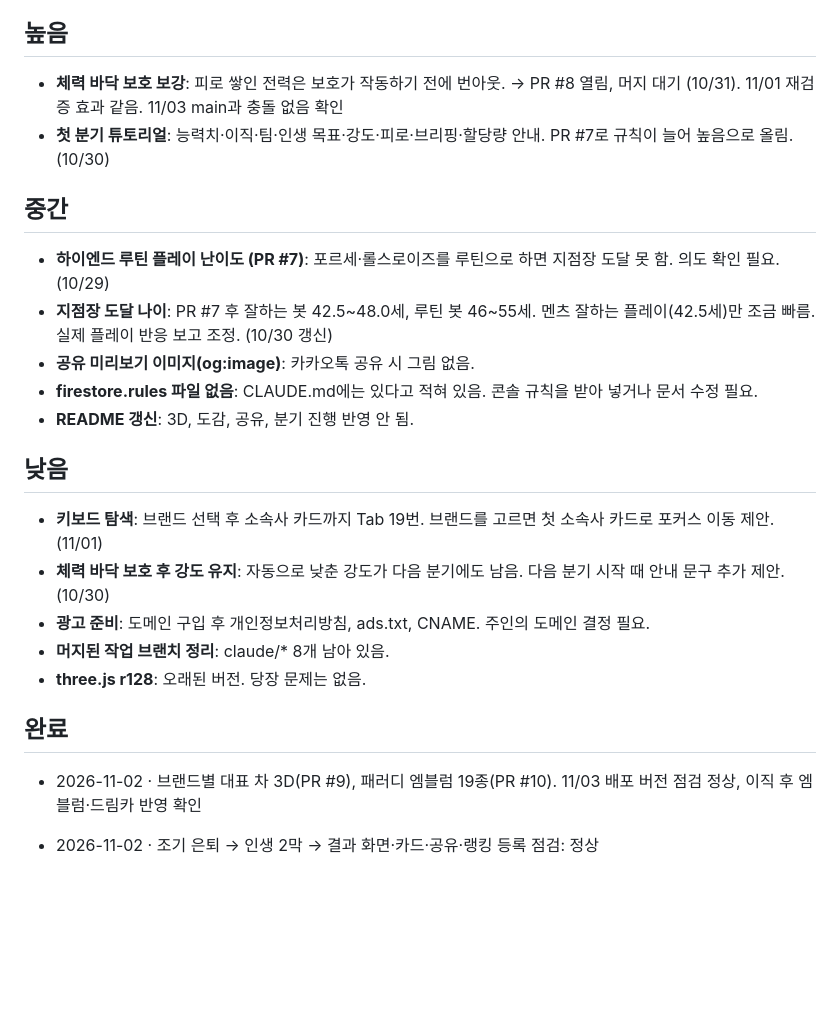
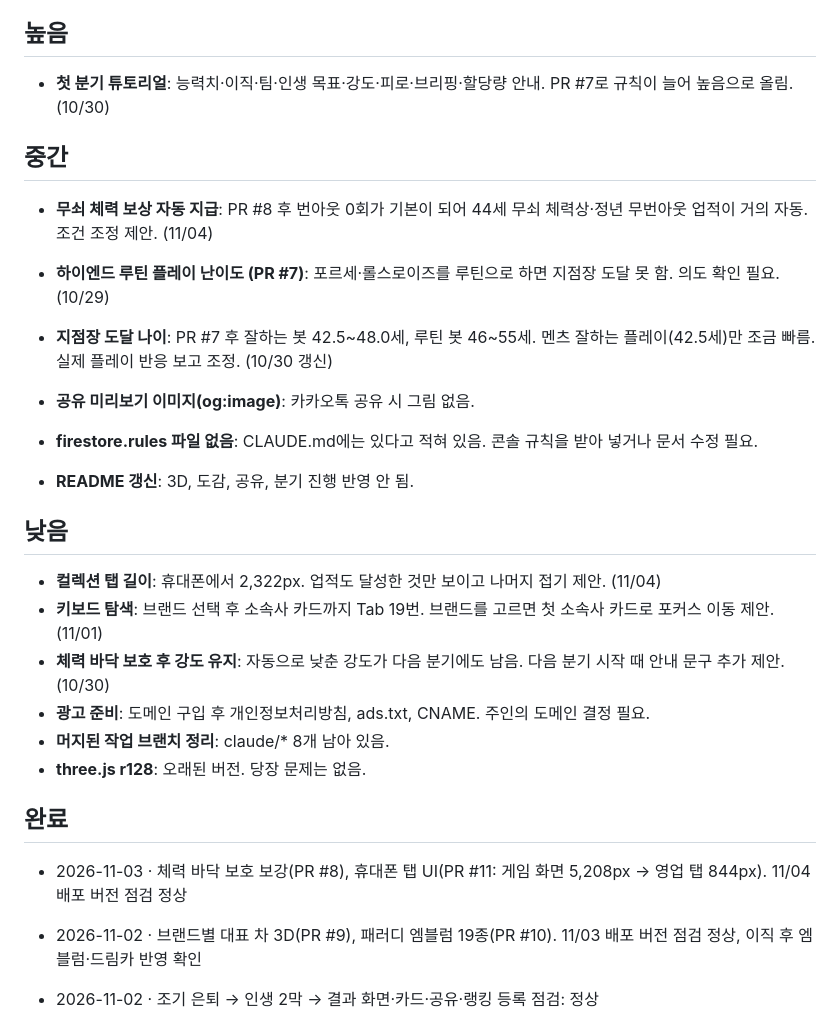
Before and after one commit to comco88-gif/dealer-sim, a Markdown page: reports/BACKLOG.md, the part around one of its changes. Rendered like a GitHub page; blank space fills up the shorter version.

```diff
--- a/reports/BACKLOG.md
+++ b/reports/BACKLOG.md
@@ -4,10 +4,11 @@
 
 ## 높음
 
-- **체력 바닥 보호 보강**: 피로 쌓인 전력은 보호가 작동하기 전에 번아웃. → PR #8 열림, 머지 대기 (10/31). 11/01 재검증 효과 같음. 11/03 main과 충돌 없음 확인
 - **첫 분기 튜토리얼**: 능력치·이직·팀·인생 목표·강도·피로·브리핑·할당량 안내. PR #7로 규칙이 늘어 높음으로 올림. (10/30)
 
 ## 중간
+
+- **무쇠 체력 보상 자동 지급**: PR #8 후 번아웃 0회가 기본이 되어 44세 무쇠 체력상·정년 무번아웃 업적이 거의 자동. 조건 조정 제안. (11/04)
 
 - **하이엔드 루틴 플레이 난이도 (PR #7)**: 포르세·롤스로이즈를 루틴으로 하면 지점장 도달 못 함. 의도 확인 필요. (10/29)
 - **지점장 도달 나이**: PR #7 후 잘하는 봇 42.5~48.0세, 루틴 봇 46~55세. 멘츠 잘하는 플레이(42.5세)만 조금 빠름. 실제 플레이 반응 보고 조정. (10/30 갱신)
@@ -17,6 +18,7 @@
 
 ## 낮음
 
+- **컬렉션 탭 길이**: 휴대폰에서 2,322px. 업적도 달성한 것만 보이고 나머지 접기 제안. (11/04)
 - **키보드 탐색**: 브랜드 선택 후 소속사 카드까지 Tab 19번. 브랜드를 고르면 첫 소속사 카드로 포커스 이동 제안. (11/01)
 - **체력 바닥 보호 후 강도 유지**: 자동으로 낮춘 강도가 다음 분기에도 남음. 다음 분기 시작 때 안내 문구 추가 제안. (10/30)
 - **광고 준비**: 도메인 구입 후 개인정보처리방침, ads.txt, CNAME. 주인의 도메인 결정 필요.
@@ -24,6 +26,8 @@
 - **three.js r128**: 오래된 버전. 당장 문제는 없음.
 
 ## 완료
+
+- 2026-11-03 · 체력 바닥 보호 보강(PR #8), 휴대폰 탭 UI(PR #11: 게임 화면 5,208px → 영업 탭 844px). 11/04 배포 버전 점검 정상
 
 - 2026-11-02 · 브랜드별 대표 차 3D(PR #9), 패러디 엠블럼 19종(PR #10). 11/03 배포 버전 점검 정상, 이직 후 엠블럼·드림카 반영 확인
 
```
Also changed, not shown: other parts of reports/BACKLOG.md (+1 -1 lines), reports/2026-11-04.md (added, +64 -0 lines).
